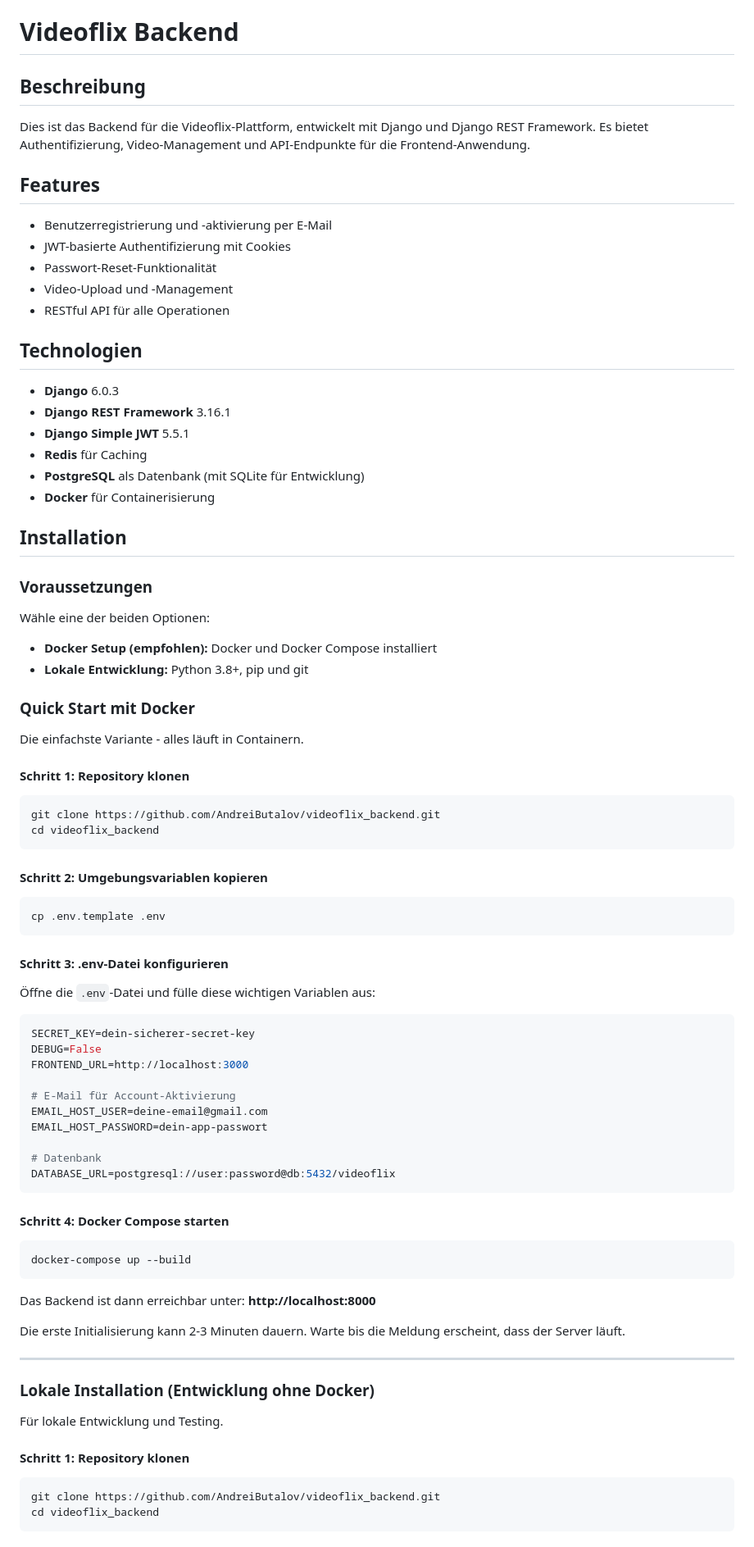
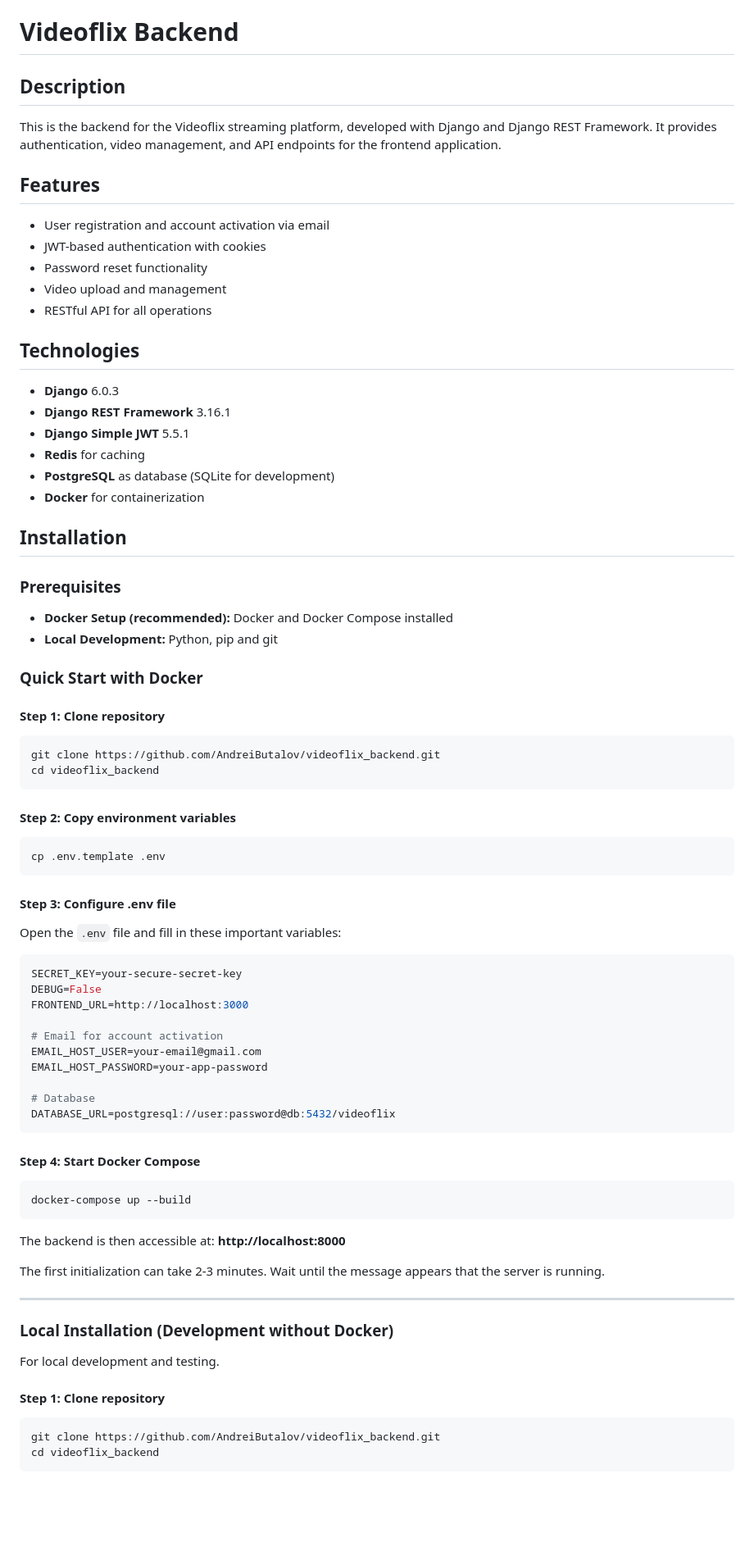
Before and after one commit to AndreiButalov/videoflix_backend, a Markdown page: README.md, the part around one of its changes. Shown at 82% size. Drawn GitHub-style; blank space fills up the shorter version.

Commit message:
readme.mg->update

````diff
--- a/README.md
+++ b/README.md
@@ -1,86 +1,83 @@
 # Videoflix Backend
 
-## Beschreibung
+## Description
 
-Dies ist das Backend für die Videoflix-Plattform, entwickelt mit Django und Django REST Framework. Es bietet Authentifizierung, Video-Management und API-Endpunkte für die Frontend-Anwendung.
+This is the backend for the Videoflix streaming platform, developed with Django and Django REST Framework. It provides authentication, video management, and API endpoints for the frontend application.
 
 ## Features
 
-- Benutzerregistrierung und -aktivierung per E-Mail
-- JWT-basierte Authentifizierung mit Cookies
-- Passwort-Reset-Funktionalität
-- Video-Upload und -Management
-- RESTful API für alle Operationen
+- User registration and account activation via email
+- JWT-based authentication with cookies
+- Password reset functionality
+- Video upload and management
+- RESTful API for all operations
 
-## Technologien
+## Technologies
 
 - **Django** 6.0.3
 - **Django REST Framework** 3.16.1
 - **Django Simple JWT** 5.5.1
-- **Redis** für Caching
-- **PostgreSQL** als Datenbank (mit SQLite für Entwicklung)
-- **Docker** für Containerisierung
+- **Redis** for caching
+- **PostgreSQL** as database (SQLite for development)
+- **Docker** for containerization
 
 ## Installation
 
-### Voraussetzungen
+### Prerequisites
 
-Wähle eine der beiden Optionen:
+- **Docker Setup (recommended):** Docker and Docker Compose installed
+- **Local Development:** Python, pip and git
 
-- **Docker Setup (empfohlen):** Docker und Docker Compose installiert
-- **Lokale Entwicklung:** Python 3.8+, pip und git
+### Quick Start with Docker
 
-### Quick Start mit Docker
 
-Die einfachste Variante - alles läuft in Containern.
-
-#### Schritt 1: Repository klonen
+#### Step 1: Clone repository
 
 ```bash
 git clone https://github.com/AndreiButalov/videoflix_backend.git
 cd videoflix_backend
 ```
 
-#### Schritt 2: Umgebungsvariablen kopieren
+#### Step 2: Copy environment variables
 
 ```bash
 cp .env.template .env
 ```
 
-#### Schritt 3: .env-Datei konfigurieren
+#### Step 3: Configure .env file
 
-Öffne die `.env`-Datei und fülle diese wichtigen Variablen aus:
+Open the `.env` file and fill in these important variables:
 
 ```env
-SECRET_KEY=dein-sicherer-secret-key
+SECRET_KEY=your-secure-secret-key
 DEBUG=False
 FRONTEND_URL=http://localhost:3000
 
-# E-Mail für Account-Aktivierung
-EMAIL_HOST_USER=deine-email@gmail.com
-EMAIL_HOST_PASSWORD=dein-app-passwort
+# Email for account activation
+EMAIL_HOST_USER=your-email@gmail.com
+EMAIL_HOST_PASSWORD=your-app-password
 
-# Datenbank
+# Database
 DATABASE_URL=postgresql://user:password@db:5432/videoflix
 ```
 
-#### Schritt 4: Docker Compose starten
+#### Step 4: Start Docker Compose
 
 ```bash
 docker-compose up --build
 ```
 
-Das Backend ist dann erreichbar unter: **http://localhost:8000**
+The backend is then accessible at: **http://localhost:8000**
 
-Die erste Initialisierung kann 2-3 Minuten dauern. Warte bis die Meldung erscheint, dass der Server läuft.
+The first initialization can take 2-3 minutes. Wait until the message appears that the server is running.
 
 ---
 
-### Lokale Installation (Entwicklung ohne Docker)
+### Local Installation (Development without Docker)
 
-Für lokale Entwicklung und Testing.
+For local development and testing.
 
-#### Schritt 1: Repository klonen
+#### Step 1: Clone repository
 
 ```bash
 git clone https://github.com/AndreiButalov/videoflix_backend.git
````
Also changed, not shown: other parts of README.md (+77 -46 lines).
